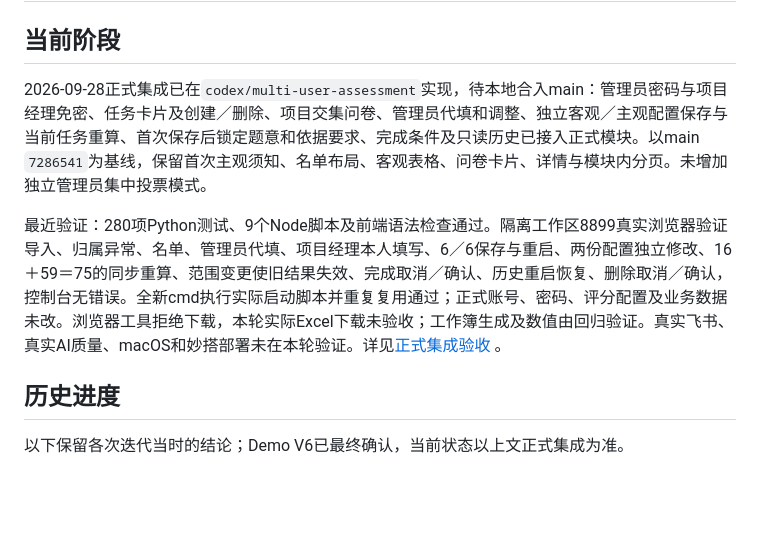
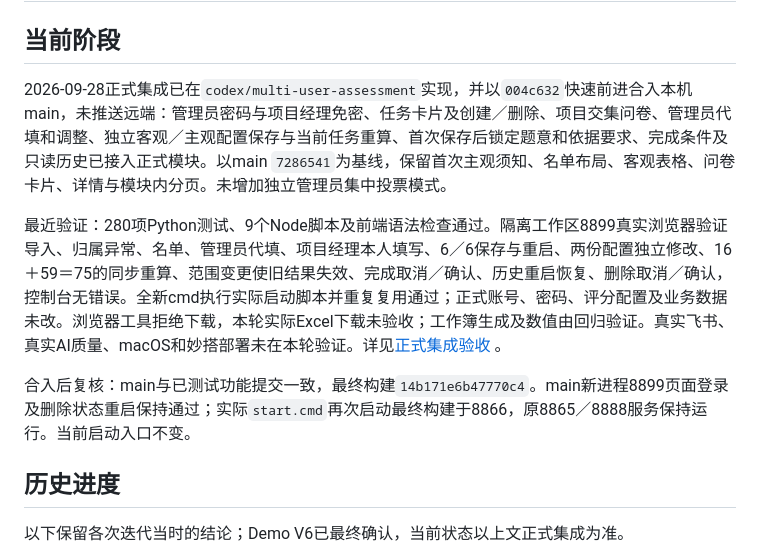
Before and after one commit to alex-zhang-0504/02-project-tdt-expert-review-quality, a Markdown page: ROADMAP.md, the part around the change. Drawn GitHub-style; blank space fills up the shorter version.

```diff
--- a/ROADMAP.md
+++ b/ROADMAP.md
@@ -2,9 +2,11 @@
 
 ## 当前阶段
 
-2026-09-28正式集成已在`codex/multi-user-assessment`实现，待本地合入main：管理员密码与项目经理免密、任务卡片及创建／删除、项目交集问卷、管理员代填和调整、独立客观／主观配置保存与当前任务重算、首次保存后锁定题意和依据要求、完成条件及只读历史已接入正式模块。以main `7286541`为基线，保留首次主观须知、名单布局、客观表格、问卷卡片、详情与模块内分页。未增加独立管理员集中投票模式。
+2026-09-28正式集成已在`codex/multi-user-assessment`实现，并以`004c632`快速前进合入本机main，未推送远端：管理员密码与项目经理免密、任务卡片及创建／删除、项目交集问卷、管理员代填和调整、独立客观／主观配置保存与当前任务重算、首次保存后锁定题意和依据要求、完成条件及只读历史已接入正式模块。以main `7286541`为基线，保留首次主观须知、名单布局、客观表格、问卷卡片、详情与模块内分页。未增加独立管理员集中投票模式。
 
 最近验证：280项Python测试、9个Node脚本及前端语法检查通过。隔离工作区8899真实浏览器验证导入、归属异常、名单、管理员代填、项目经理本人填写、6／6保存与重启、两份配置独立修改、16＋59＝75的同步重算、范围变更使旧结果失效、完成取消／确认、历史重启恢复、删除取消／确认，控制台无错误。全新cmd执行实际启动脚本并重复复用通过；正式账号、密码、评分配置及业务数据未改。浏览器工具拒绝下载，本轮实际Excel下载未验收；工作簿生成及数值由回归验证。真实飞书、真实AI质量、macOS和妙搭部署未在本轮验证。详见[正式集成验收](docs/2026-09-28-multi-user-integration-acceptance.md) 。
+
+合入后复核：main与已测试功能提交一致，最终构建`14b171e6b47770c4`。main新进程8899页面登录及删除状态重启保持通过；实际`start.cmd`再次启动最终构建于8866，原8865／8888服务保持运行。当前启动入口不变。
 
 ## 历史进度
 
```
Also changed, not shown: README.md (+1 -1 lines), docs/2026-09-28-multi-user-integration-acceptance.md (+2 -0 lines).
